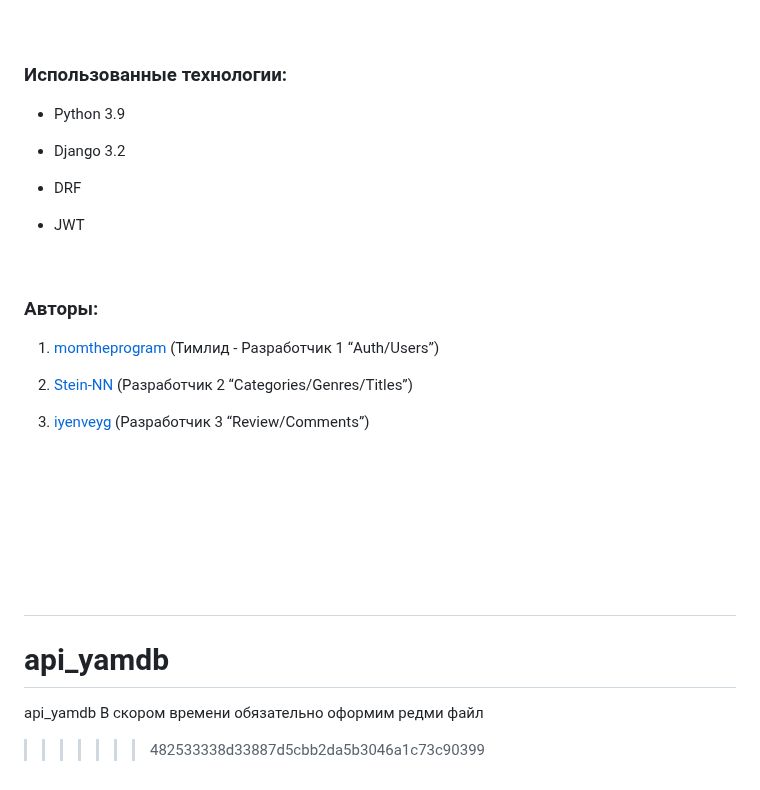
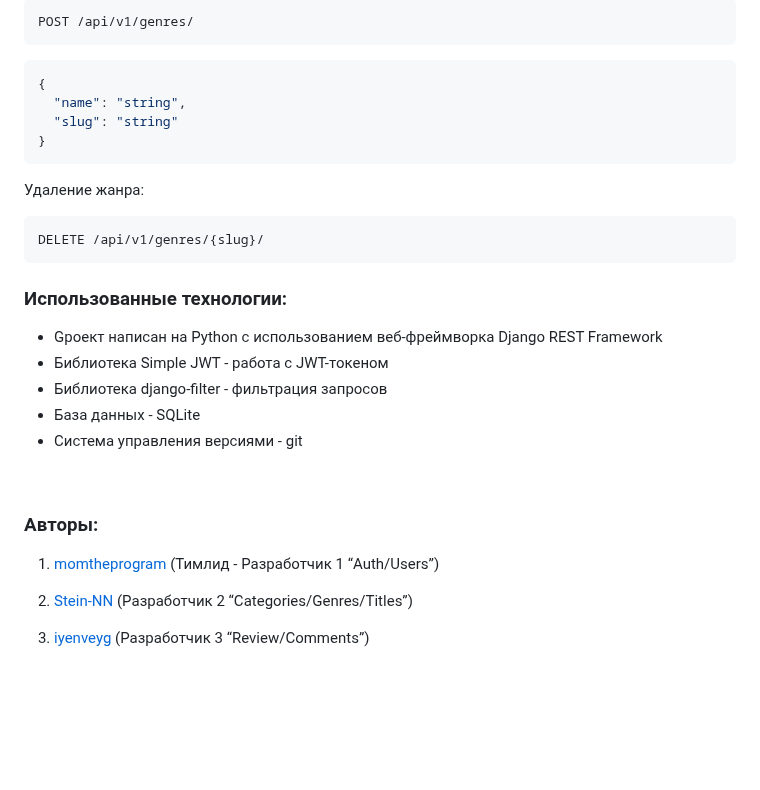
Before and after one commit to momtheprogram/api_rating_genres, a Markdown page: README.md, the part around one of its changes. Drawn GitHub-style; blank space fills up the shorter version.

````diff
--- a/README.md
+++ b/README.md
@@ -92,14 +124,29 @@ POST /api/v1/auth/signup/
+```
+POST /api/v1/genres/
+```
+
+``` json
+{
+  "name": "string",
+  "slug": "string"
+}
+```
+
+Удаление жанра:
+
+```
+DELETE /api/v1/genres/{slug}/
+```
 
 
 ### Использованные технологии:
 
--   Python 3.9
+-   Gроект написан на Python с использованием веб-фреймворка Django REST Framework
+-   Библиотека Simple JWT - работа с JWT-токеном
+-   Библиотека django-filter - фильтрация запросов
+-   База данных - SQLite
+-   Cистема управления версиями - git
 
--   Django 3.2
-
--   DRF
-
--   JWT
 
 
 
@@ -112,16 +159,3 @@ POST /api/v1/auth/signup/
     “Categories/Genres/Titles”)
 
 3.  [iyenveyg](https://github.com/iyenveyg) (Разработчик 3 “Review/Comments”)
-
-
-
-
-
-
-
-
-=======
-# api_yamdb
-api_yamdb
- В скором времени обязательно оформим редми файл
->>>>>>> 482533338d33887d5cbb2da5b3046a1c73c90399
````
Also changed, not shown: other parts of README.md (+50 -18 lines).
